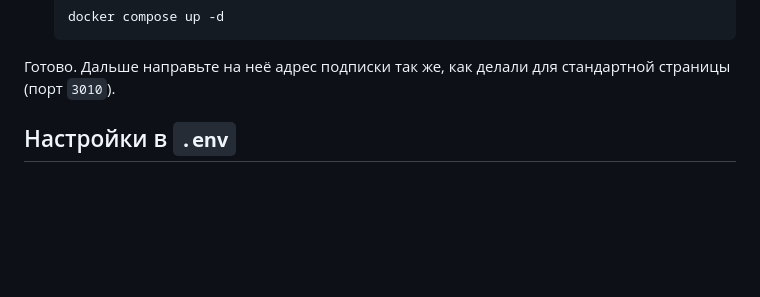
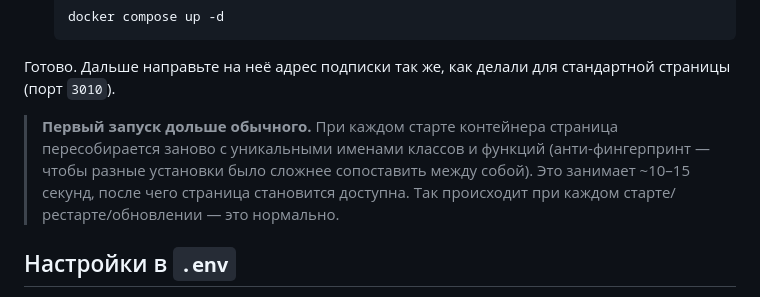
Before and after one commit to Mrvibecodic/366-days, a Markdown page: README.md, the part around the change. GitHub-like rendering; blank space fills up the shorter version.

Commit message:
README: заметка о более долгом старте контейнера (~10-15 сек из-за рандомизации на каждом запуске)

````diff
--- a/README.md
+++ b/README.md
@@ -43,6 +43,8 @@
    ```
 
 Готово. Дальше направьте на неё адрес подписки так же, как делали для стандартной страницы (порт `3010`).
+
+> **Первый запуск дольше обычного.** При каждом старте контейнера страница пересобирается заново с уникальными именами классов и функций (анти-фингерпринт — чтобы разные установки было сложнее сопоставить между собой). Это занимает ~10–15 секунд, после чего страница становится доступна. Так происходит при каждом старте/рестарте/обновлении — это нормально.
 
 ## Настройки в `.env`
 
````
